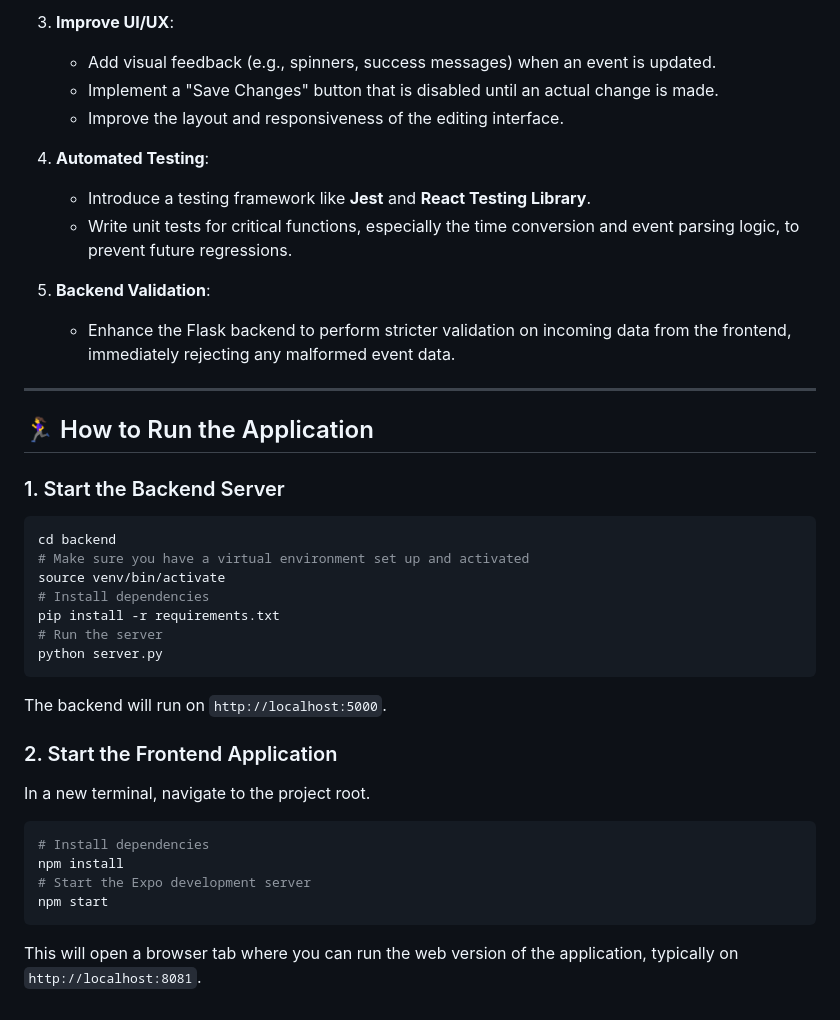
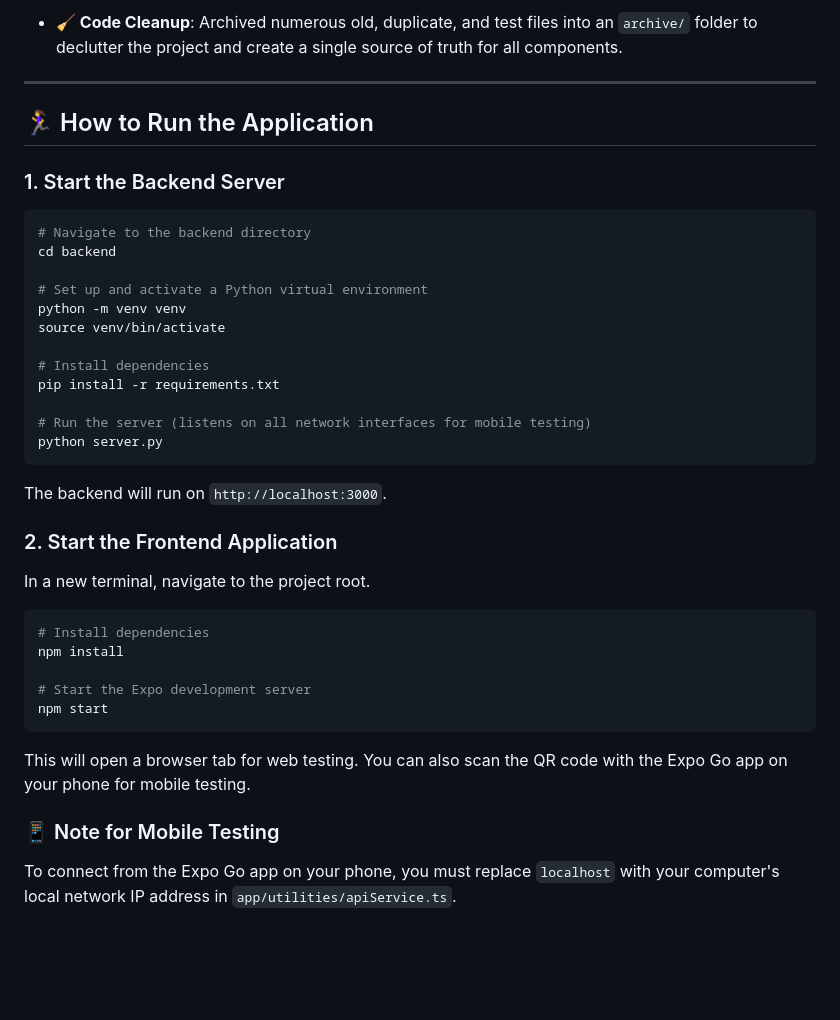
Before and after one commit to flamebot43261/snap-scheduli, a Markdown page: README.md, the part around the change printed below. Rendered like a GitHub page; blank space fills up the shorter version.

````diff
--- a/README.md
+++ b/README.md
@@ -44,15 +38,5 @@ To improve the stability and functionality of Snap Scheduli, the following enhan
 
-3. **Improve UI/UX**:
-    - Add visual feedback (e.g., spinners, success messages) when an event is updated.
-    - Implement a "Save Changes" button that is disabled until an actual change is made.
-    - Improve the layout and responsiveness of the editing interface.
-
-4. **Automated Testing**:
-    - Introduce a testing framework like **Jest** and **React Testing Library**.
-    - Write unit tests for critical functions, especially the time conversion and event parsing logic, to prevent future regressions.
-
-5. **Backend Validation**:
-    - Enhance the Flask backend to perform stricter validation on incoming data from the frontend, immediately rejecting any malformed event data.
+- **🧹 Code Cleanup**: Archived numerous old, duplicate, and test files into an `archive/` folder to declutter the project and create a single source of truth for all components.
 
 ---
 
@@ -61,16 +45,21 @@ To improve the stability and functionality of Snap Scheduli, the following enhan
 ### 1. Start the Backend Server
 
 ```bash
+# Navigate to the backend directory
 cd backend
-# Make sure you have a virtual environment set up and activated
+
+# Set up and activate a Python virtual environment
+python -m venv venv
 source venv/bin/activate
+
 # Install dependencies
 pip install -r requirements.txt
-# Run the server
+
+# Run the server (listens on all network interfaces for mobile testing)
 python server.py
 ```
 
-The backend will run on `http://localhost:5000`.
+The backend will run on `http://localhost:3000`.
 
 ### 2. Start the Frontend Application
 
@@ -79,8 +68,13 @@ In a new terminal, navigate to the project root.
 ```bash
 # Install dependencies
 npm install
+
 # Start the Expo development server
 npm start
 ```
 
-This will open a browser tab where you can run the web version of the application, typically on `http://localhost:8081`.
+This will open a browser tab for web testing. You can also scan the QR code with the Expo Go app on your phone for mobile testing.
+
+### 📱 Note for Mobile Testing
+
+To connect from the Expo Go app on your phone, you must replace `localhost` with your computer's local network IP address in `app/utilities/apiService.ts`.
````
Also changed, not shown: other parts of README.md (+23 -29 lines).
